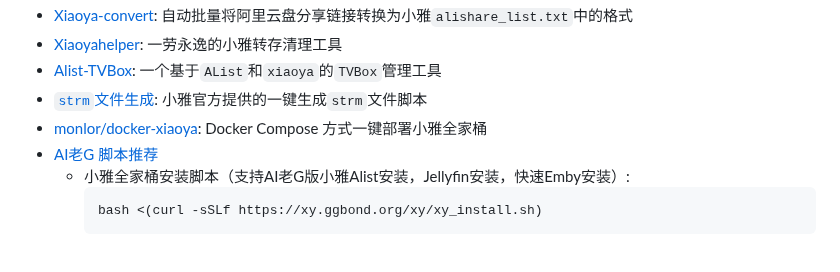
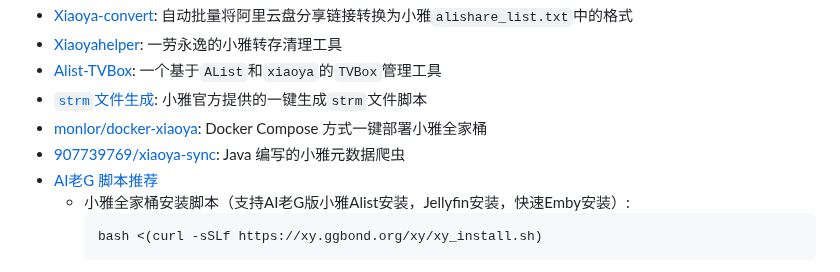
Before and after one commit to DDS-Derek/xiaoya-alist, a Markdown page: README.md, the part around one of its changes. GitHub-like rendering.

````diff
--- a/README.md
+++ b/README.md
@@ -243,6 +242,7 @@ Docker镜像源选择 -> 9 6
 - [Alist-TVBox](https://hub.docker.com/r/haroldli/alist-tvbox): 一个基于`AList`和`xiaoya`的`TVBox`管理工具
 - [`strm`文件生成](https://xiaoyaliu.notion.site/strm-2c8d136ceb37445fb6c0222eafb966ce): 小雅官方提供的一键生成`strm`文件脚本
 - [monlor/docker-xiaoya](https://github.com/monlor/docker-xiaoya): Docker Compose 方式一键部署小雅全家桶
+- [907739769/xiaoya-sync](https://github.com/907739769/xiaoya-sync): Java 编写的小雅元数据爬虫
 - [AI老G 脚本推荐](https://b23.tv/3Zo0IvD)
   - 小雅全家桶安装脚本（支持AI老G版小雅Alist安装，Jellyfin安装，快速Emby安装）:
     ```shell
````
Also changed, not shown: other parts of README.md (+1 -1 lines).
